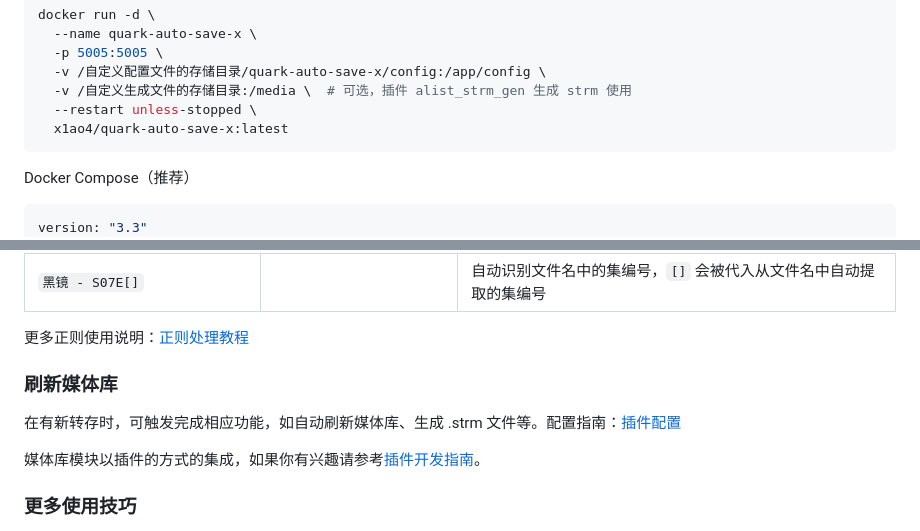
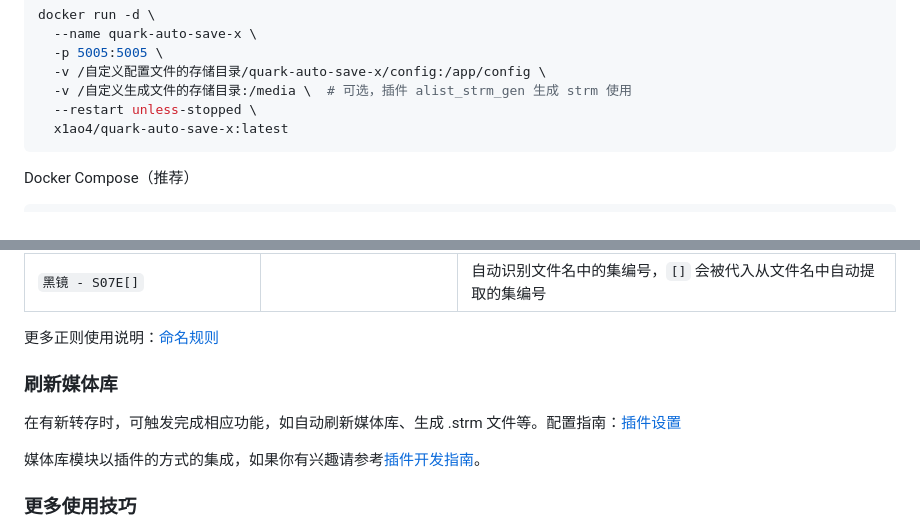
Before and after one commit to Cp0204/quark-auto-save, a Markdown page: README.md, 2 parts joined by grey strips. GitHub-like rendering.

Commit message:
更新 Docker Compose 和 Wiki 链接地址

````diff
--- a/README.md
+++ b/README.md
@@ -86,7 +86,6 @@ docker run -d \
 Docker Compose（推荐）
 
 ```yaml
-version: "3.3"
 services:
   quark-auto-save-x:
     image: x1ao4/quark-auto-save-x:latest
@@ -130,10 +129,10 @@ services:
 | `乘风2025 - S06E{}`                     |                        | 按照文件顺序命名，`{}` 会被代入序号，新增项目序号在已存在的最大序号的基础上递增  |
 | `黑镜 - S07E[]`                         |                        | 自动识别文件名中的集编号，`[]` 会被代入从文件名中自动提取的集编号               |
 
-更多正则使用说明：[正则处理教程](https://github.com/x1ao4/quark-auto-save-x/wiki/正则处理教程)
+更多正则使用说明：[命名规则](https://github.com/x1ao4/quark-auto-save-x/wiki/命名规则)
 
 ### 刷新媒体库
-在有新转存时，可触发完成相应功能，如自动刷新媒体库、生成 .strm 文件等。配置指南：[插件配置](https://github.com/x1ao4/quark-auto-save-x/wiki/插件配置)
+在有新转存时，可触发完成相应功能，如自动刷新媒体库、生成 .strm 文件等。配置指南：[插件设置](https://github.com/x1ao4/quark-auto-save-x/wiki/插件设置)
 
 媒体库模块以插件的方式的集成，如果你有兴趣请参考[插件开发指南](https://github.com/x1ao4/quark-auto-save-x/tree/x/plugins)。
 
````
Also changed, not shown: other parts of README.md (+3 -3 lines).
